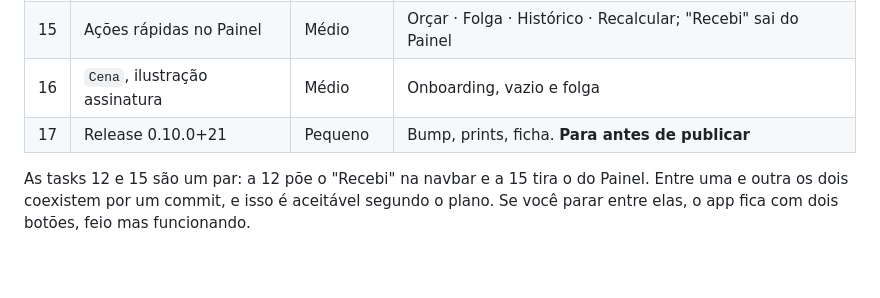
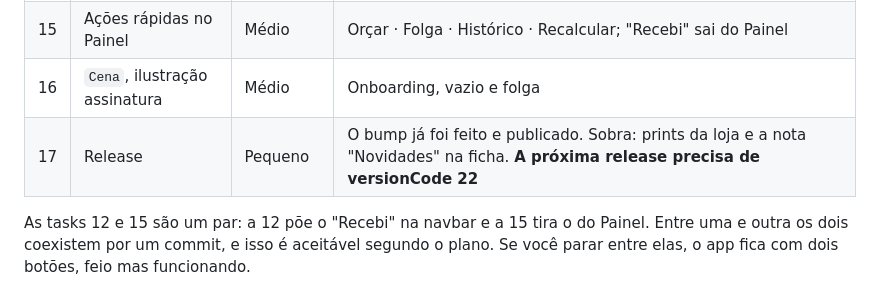
Before and after one commit to 4yu-apps/quanto-cobro, a Markdown page: docs/planning/18-HANDOFF.md, the part around the change. GitHub-like rendering; blank space fills up the shorter version.

Commit message:
docs(planning): corrige a linha da task 17 no handoff
Co-Authored-By: Claude Opus 5 (1M context) <noreply@anthropic.com>

```diff
--- a/docs/planning/18-HANDOFF.md
+++ b/docs/planning/18-HANDOFF.md
@@ -109,7 +109,7 @@ de folga com um `HelpDot('folga')` sem o verbete **crasha**, não degrada.
 | 14 | Anel no Teto do MEI | Médio | Barra vira anel com % no centro |
 | 15 | Ações rápidas no Painel | Médio | Orçar · Folga · Histórico · Recalcular; "Recebi" sai do Painel |
 | 16 | `Cena`, ilustração assinatura | Médio | Onboarding, vazio e folga |
-| 17 | Release 0.10.0+21 | Pequeno | Bump, prints, ficha. **Para antes de publicar** |
+| 17 | Release | Pequeno | O bump já foi feito e publicado. Sobra: prints da loja e a nota "Novidades" na ficha. **A próxima release precisa de versionCode 22** |
 
 As tasks 12 e 15 são um par: a 12 põe o "Recebi" na navbar e a 15 tira o do
 Painel. Entre uma e outra os dois coexistem por um commit, e isso é aceitável
```
